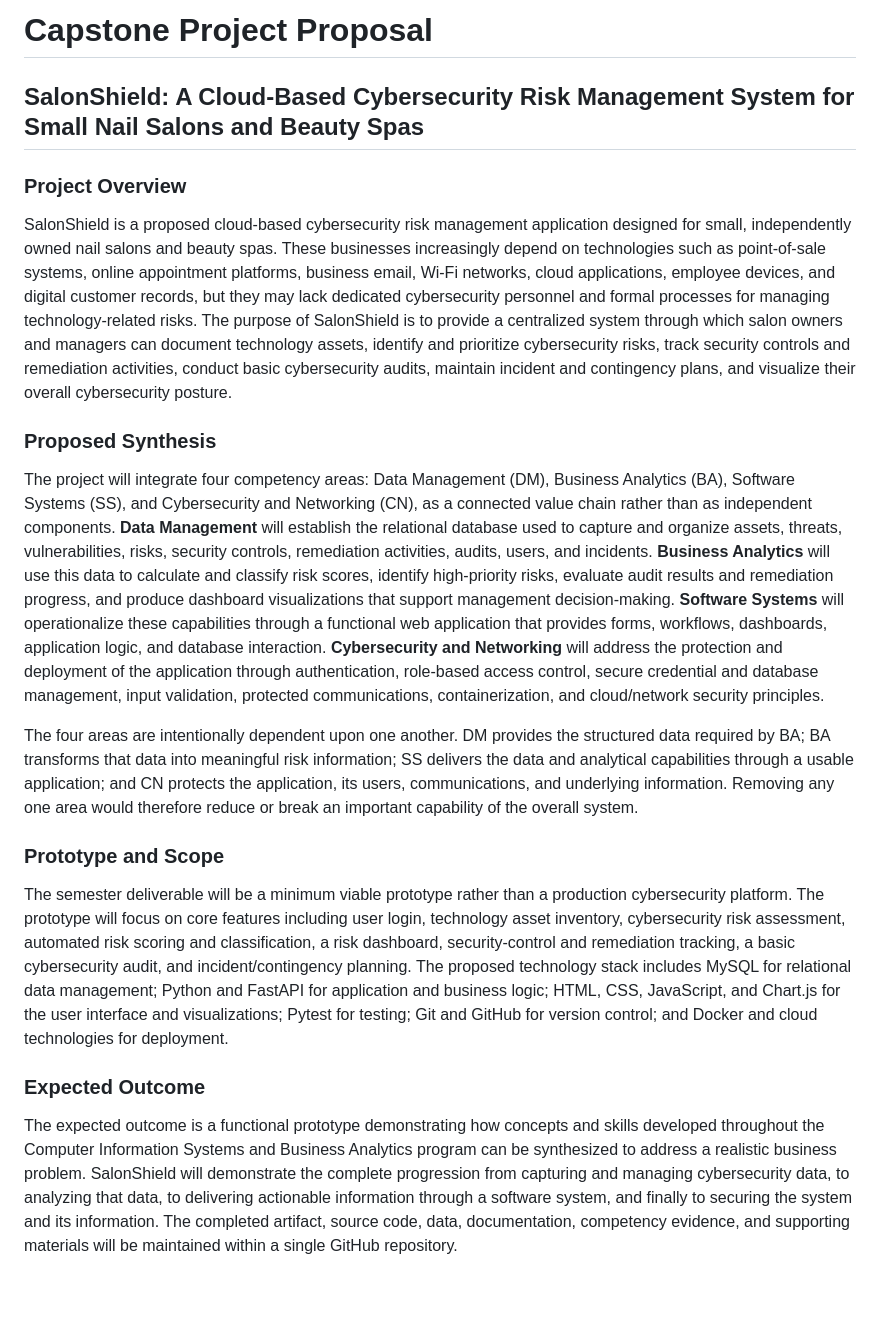
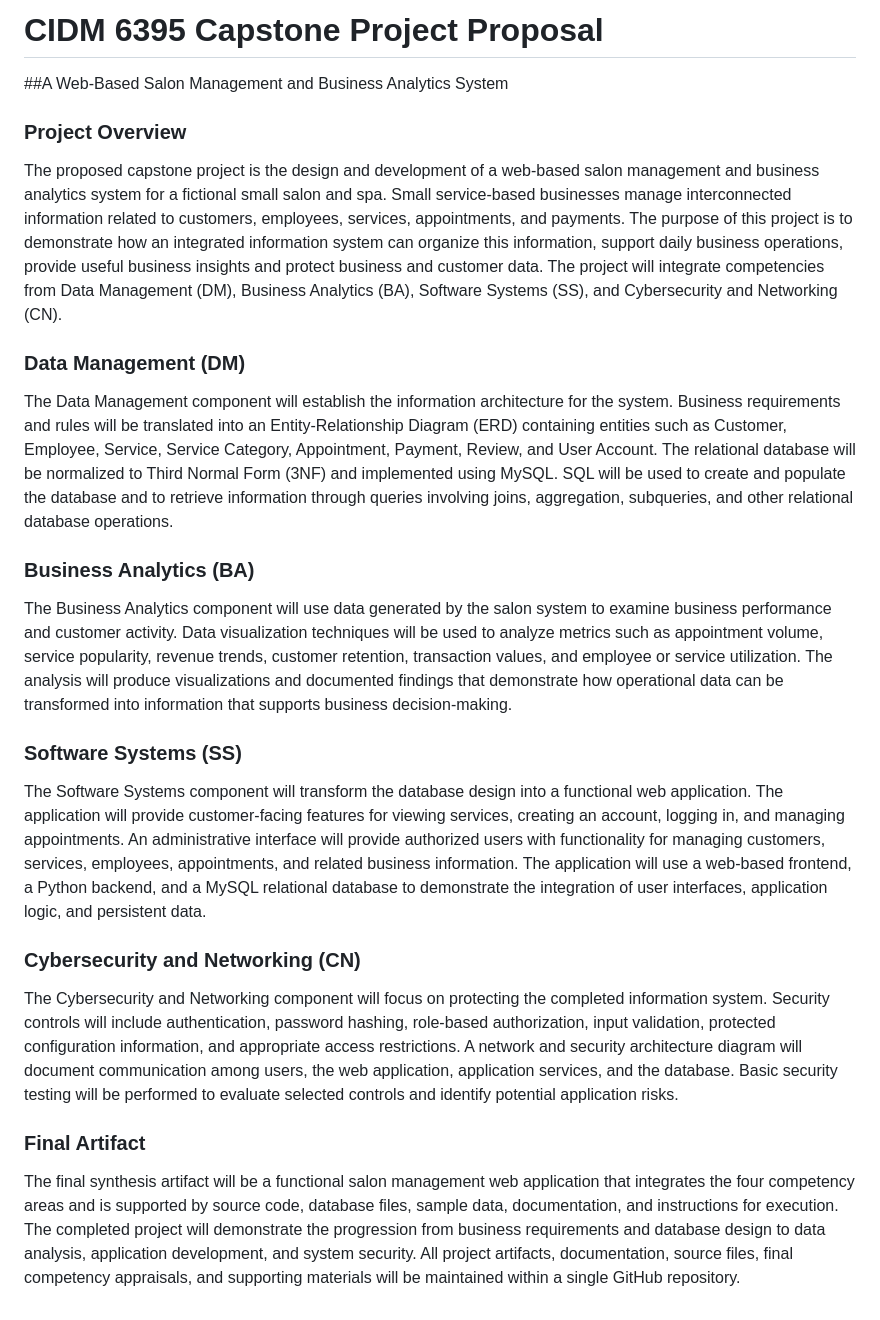
Before and after one commit to TiwaShadare/CIDM-6395-MS-CISBA-CAPSTONE, a Markdown page: Capstone-Project/Proposal.md, the part around the change. Rendered like a GitHub page.

Commit message:
Revise project proposal for salon management system
Updated project proposal to reflect new project focus on a web-based salon management and business analytics system, detailing the integration of various competency areas and expected outcomes.

```diff
--- a/Capstone-Project/Proposal.md
+++ b/Capstone-Project/Proposal.md
@@ -1,21 +1,27 @@
-# Capstone Project Proposal
+# CIDM 6395 Capstone Project Proposal
 
-## SalonShield: A Cloud-Based Cybersecurity Risk Management System for Small Nail Salons and Beauty Spas
+##A Web-Based Salon Management and Business Analytics System
 
 ### Project Overview
 
-SalonShield is a proposed cloud-based cybersecurity risk management application designed for small, independently owned nail salons and beauty spas. These businesses increasingly depend on technologies such as point-of-sale systems, online appointment platforms, business email, Wi-Fi networks, cloud applications, employee devices, and digital customer records, but they may lack dedicated cybersecurity personnel and formal processes for managing technology-related risks. The purpose of SalonShield is to provide a centralized system through which salon owners and managers can document technology assets, identify and prioritize cybersecurity risks, track security controls and remediation activities, conduct basic cybersecurity audits, maintain incident and contingency plans, and visualize their overall cybersecurity posture.
+The proposed capstone project is the design and development of a web-based salon management and business analytics system for a fictional small salon and spa. Small service-based businesses manage interconnected information related to customers, employees, services, appointments, and payments. The purpose of this project is to demonstrate how an integrated information system can organize this information, support daily business operations, provide useful business insights and protect business and customer data. The project will integrate competencies from Data Management (DM), Business Analytics (BA), Software Systems (SS), and Cybersecurity and Networking (CN).
 
-### Proposed Synthesis
+### Data Management (DM)
 
-The project will integrate four competency areas: Data Management (DM), Business Analytics (BA), Software Systems (SS), and Cybersecurity and Networking (CN), as a connected value chain rather than as independent components. **Data Management** will establish the relational database used to capture and organize assets, threats, vulnerabilities, risks, security controls, remediation activities, audits, users, and incidents. **Business Analytics** will use this data to calculate and classify risk scores, identify high-priority risks, evaluate audit results and remediation progress, and produce dashboard visualizations that support management decision-making. **Software Systems** will operationalize these capabilities through a functional web application that provides forms, workflows, dashboards, application logic, and database interaction. **Cybersecurity and Networking** will address the protection and deployment of the application through authentication, role-based access control, secure credential and database management, input validation, protected communications, containerization, and cloud/network security principles.
+The Data Management component will establish the information architecture for the system. Business requirements and rules will be translated into an Entity-Relationship Diagram (ERD) containing entities such as Customer, Employee, Service, Service Category, Appointment, Payment, Review, and User Account. The relational database will be normalized to Third Normal Form (3NF) and implemented using MySQL. SQL will be used to create and populate the database and to retrieve information through queries involving joins, aggregation, subqueries, and other relational database operations.
 
-The four areas are intentionally dependent upon one another. DM provides the structured data required by BA; BA transforms that data into meaningful risk information; SS delivers the data and analytical capabilities through a usable application; and CN protects the application, its users, communications, and underlying information. Removing any one area would therefore reduce or break an important capability of the overall system.
+### Business Analytics (BA)
 
-### Prototype and Scope
+The Business Analytics component will use data generated by the salon system to examine business performance and customer activity. Data visualization techniques will be used to analyze metrics such as appointment volume, service popularity, revenue trends, customer retention, transaction values, and employee or service utilization. The analysis will produce visualizations and documented findings that demonstrate how operational data can be transformed into information that supports business decision-making.
 
-The semester deliverable will be a minimum viable prototype rather than a production cybersecurity platform. The prototype will focus on core features including user login, technology asset inventory, cybersecurity risk assessment, automated risk scoring and classification, a risk dashboard, security-control and remediation tracking, a basic cybersecurity audit, and incident/contingency planning. The proposed technology stack includes MySQL for relational data management; Python and FastAPI for application and business logic; HTML, CSS, JavaScript, and Chart.js for the user interface and visualizations; Pytest for testing; Git and GitHub for version control; and Docker and cloud technologies for deployment.
+### Software Systems (SS)
 
-### Expected Outcome
+The Software Systems component will transform the database design into a functional web application. The application will provide customer-facing features for viewing services, creating an account, logging in, and managing appointments. An administrative interface will provide authorized users with functionality for managing customers, services, employees, appointments, and related business information. The application will use a web-based frontend, a Python backend, and a MySQL relational database to demonstrate the integration of user interfaces, application logic, and persistent data.
 
-The expected outcome is a functional prototype demonstrating how concepts and skills developed throughout the Computer Information Systems and Business Analytics program can be synthesized to address a realistic business problem. SalonShield will demonstrate the complete progression from capturing and managing cybersecurity data, to analyzing that data, to delivering actionable information through a software system, and finally to securing the system and its information. The completed artifact, source code, data, documentation, competency evidence, and supporting materials will be maintained within a single GitHub repository.
+### Cybersecurity and Networking (CN)
+
+The Cybersecurity and Networking component will focus on protecting the completed information system. Security controls will include authentication, password hashing, role-based authorization, input validation, protected configuration information, and appropriate access restrictions. A network and security architecture diagram will document communication among users, the web application, application services, and the database. Basic security testing will be performed to evaluate selected controls and identify potential application risks.
+
+### Final Artifact
+
+The final synthesis artifact will be a functional salon management web application that integrates the four competency areas and is supported by source code, database files, sample data, documentation, and instructions for execution. The completed project will demonstrate the progression from business requirements and database design to data analysis, application development, and system security. All project artifacts, documentation, source files, final competency appraisals, and supporting materials will be maintained within a single GitHub repository.
```
